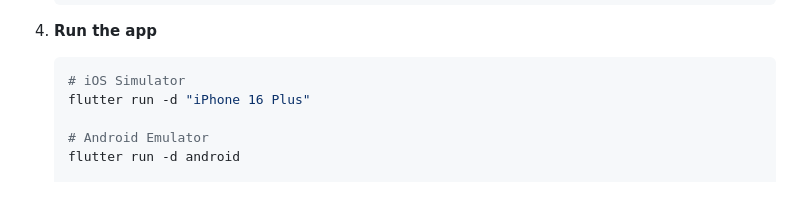
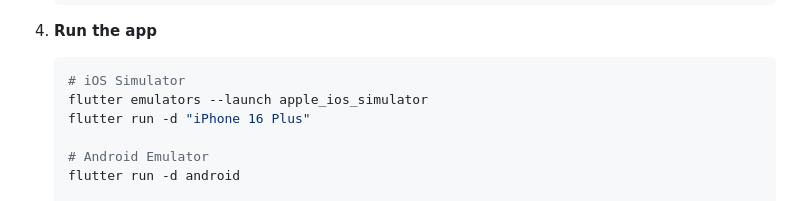
Before and after one commit to BuddyCount/frontend, a Markdown page: README.md, the part around the change. Rendered like a GitHub page.

Commit message:
Add command to launch iOS simulator

````diff
--- a/README.md
+++ b/README.md
@@ -85,6 +85,7 @@ The project automatically generates status badges for build and test status:
 4. **Run the app**
    ```bash
    # iOS Simulator
+   flutter emulators --launch apple_ios_simulator
    flutter run -d "iPhone 16 Plus"
 
    # Android Emulator
````
